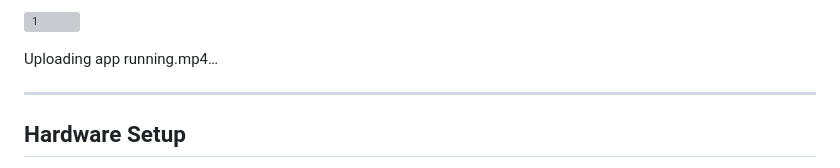
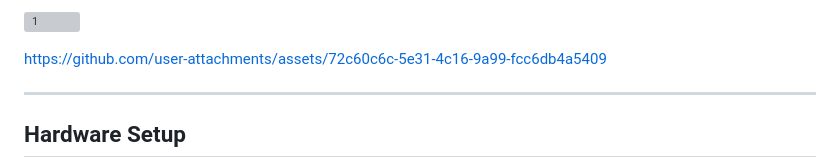
Before and after one commit to KamelChaibi/ESP32-DHT11-Sensor-with-Flutter-Firebase-App, a Markdown page: README.md, the part around the change. Drawn GitHub-style; grey boxes are pictures that could not be loaded.

```diff
--- a/README.md
+++ b/README.md
@@ -20,7 +20,7 @@ This project integrates an ESP32 microcontroller with a DHT11 temperature and hu
 
 
 
-Uploading app running.mp4…
+https://github.com/user-attachments/assets/72c60c6c-5e31-4c16-9a99-fcc6db4a5409
 
 
 
```
